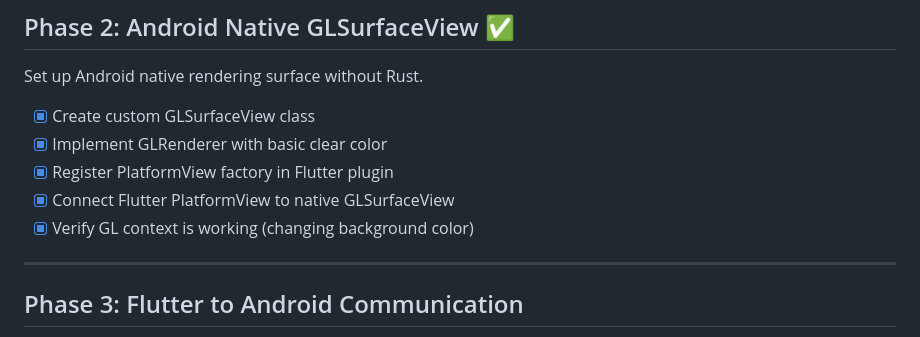
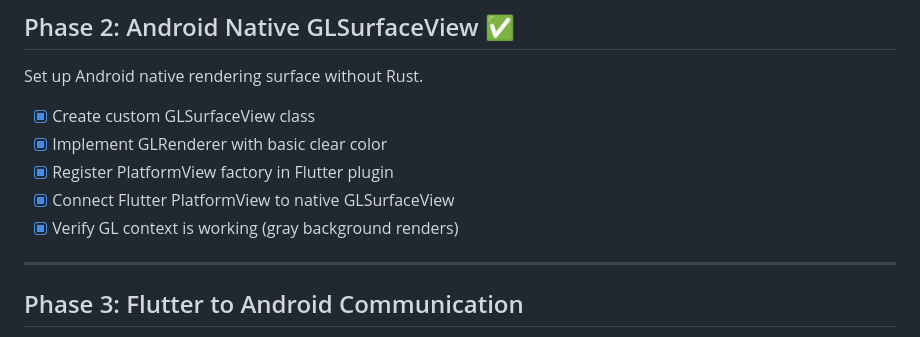
Before and after one commit to adilmas13/flutter-rust-rendering, a Markdown page: plan.md, the part around the change. Drawn GitHub-style.

Commit message:
Fix Phase 2 checklist: clarify GL verification task
- Update checklist item to "gray background renders" instead of "changing background color"
- Color change based on direction is Phase 3 scope

🤖 Generated with [Claude Code](https://claude.com/claude-code)

Co-Authored-By: Claude <noreply@anthropic.com>

```diff
--- a/plan.md
+++ b/plan.md
@@ -25,7 +25,7 @@ Set up Android native rendering surface without Rust.
 - [x] Implement GLRenderer with basic clear color
 - [x] Register PlatformView factory in Flutter plugin
 - [x] Connect Flutter PlatformView to native GLSurfaceView
-- [x] Verify GL context is working (changing background color)
+- [x] Verify GL context is working (gray background renders)
 
 ---
 
```
